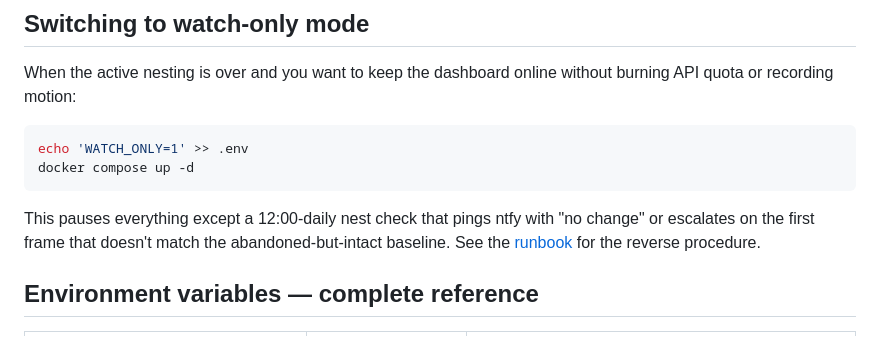
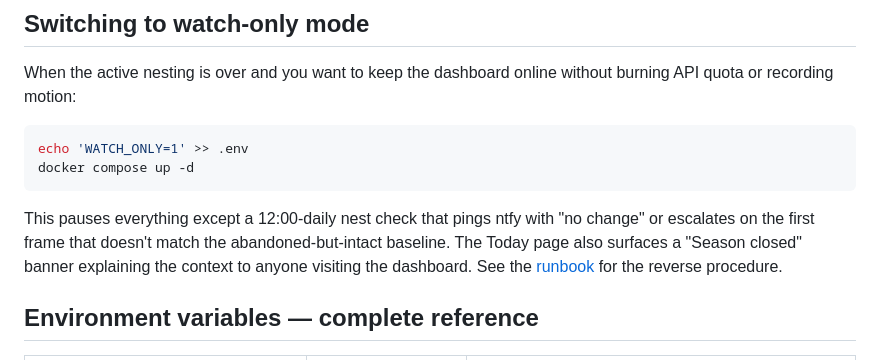
Before and after one commit to andreas0480/redtail, a Markdown page: docs/setup.md, the part around the change. Rendered like a GitHub page.

```diff
--- a/docs/setup.md
+++ b/docs/setup.md
@@ -228,7 +228,9 @@ docker compose up -d
 
 This pauses everything except a 12:00-daily nest check that pings ntfy with
 "no change" or escalates on the first frame that doesn't match the
-abandoned-but-intact baseline. See the [runbook](runbook.md) for the
+abandoned-but-intact baseline. The Today page also surfaces a "Season closed"
+banner explaining the context to anyone visiting the dashboard. See the
+[runbook](runbook.md) for the
 reverse procedure.
 
 ## Environment variables — complete reference
```
Also changed, not shown: README.md (+14 -5 lines), docs/architecture.md (+7 -2 lines).
